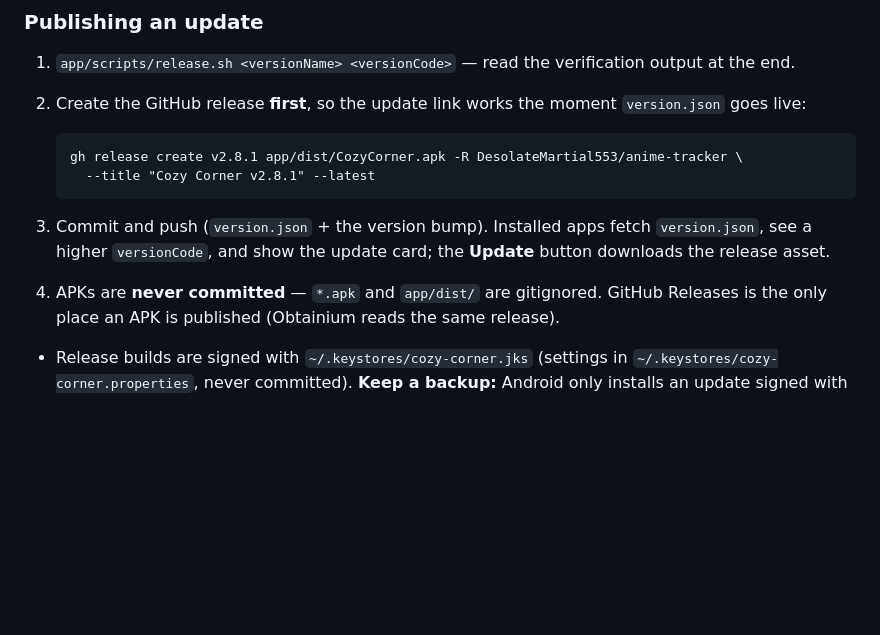
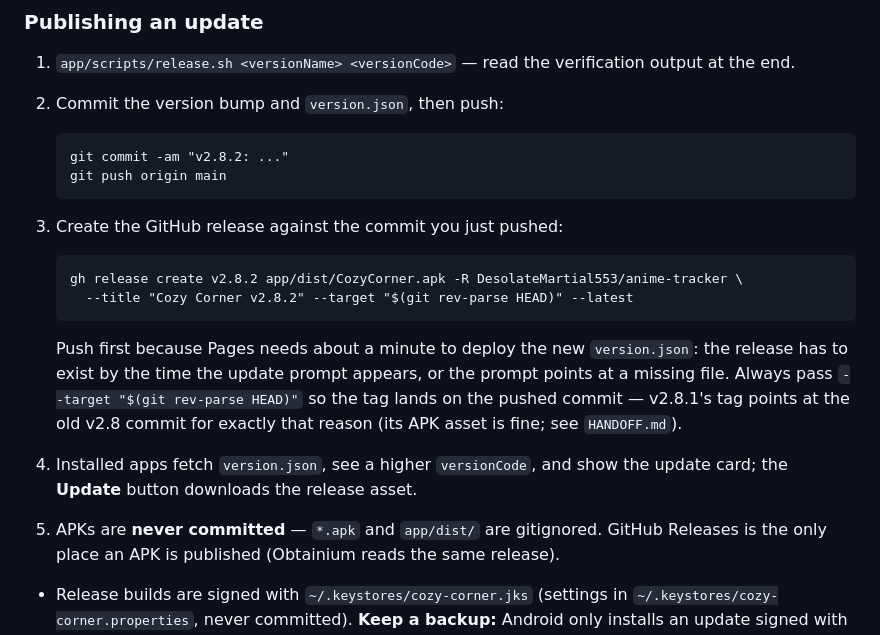
Before and after one commit to DesolateMartial553/anime-tracker, a Markdown page: README.md, the part around the change. GitHub-like rendering; blank space fills up the shorter version.

Commit message:
README: correct publish order (commit, push, then release with --target)

```diff
--- a/README.md
+++ b/README.md
@@ -160,14 +160,23 @@ APK must match the arguments. It never pushes or publishes anything.
 
 ### Publishing an update
 1. `app/scripts/release.sh <versionName> <versionCode>` — read the verification output at the end.
-2. Create the GitHub release **first**, so the update link works the moment `version.json` goes live:
+2. Commit the version bump and `version.json`, then push:
 
-       gh release create v2.8.1 app/dist/CozyCorner.apk -R DesolateMartial553/anime-tracker \
-         --title "Cozy Corner v2.8.1" --latest
+       git commit -am "v2.8.2: ..."
+       git push origin main
 
-3. Commit and push (`version.json` + the version bump). Installed apps fetch `version.json`, see a
-   higher `versionCode`, and show the update card; the **Update** button downloads the release asset.
-4. APKs are **never committed** — `*.apk` and `app/dist/` are gitignored. GitHub Releases is the only
+3. Create the GitHub release against the commit you just pushed:
+
+       gh release create v2.8.2 app/dist/CozyCorner.apk -R DesolateMartial553/anime-tracker \
+         --title "Cozy Corner v2.8.2" --target "$(git rev-parse HEAD)" --latest
+
+   Push first because Pages needs about a minute to deploy the new `version.json`: the release has to
+   exist by the time the update prompt appears, or the prompt points at a missing file. Always pass
+   `--target "$(git rev-parse HEAD)"` so the tag lands on the pushed commit — v2.8.1's tag points at
+   the old v2.8 commit for exactly that reason (its APK asset is fine; see `HANDOFF.md`).
+4. Installed apps fetch `version.json`, see a higher `versionCode`, and show the update card; the
+   **Update** button downloads the release asset.
+5. APKs are **never committed** — `*.apk` and `app/dist/` are gitignored. GitHub Releases is the only
    place an APK is published (Obtainium reads the same release).
 
 - Release builds are signed with `~/.keystores/cozy-corner.jks` (settings in
```
